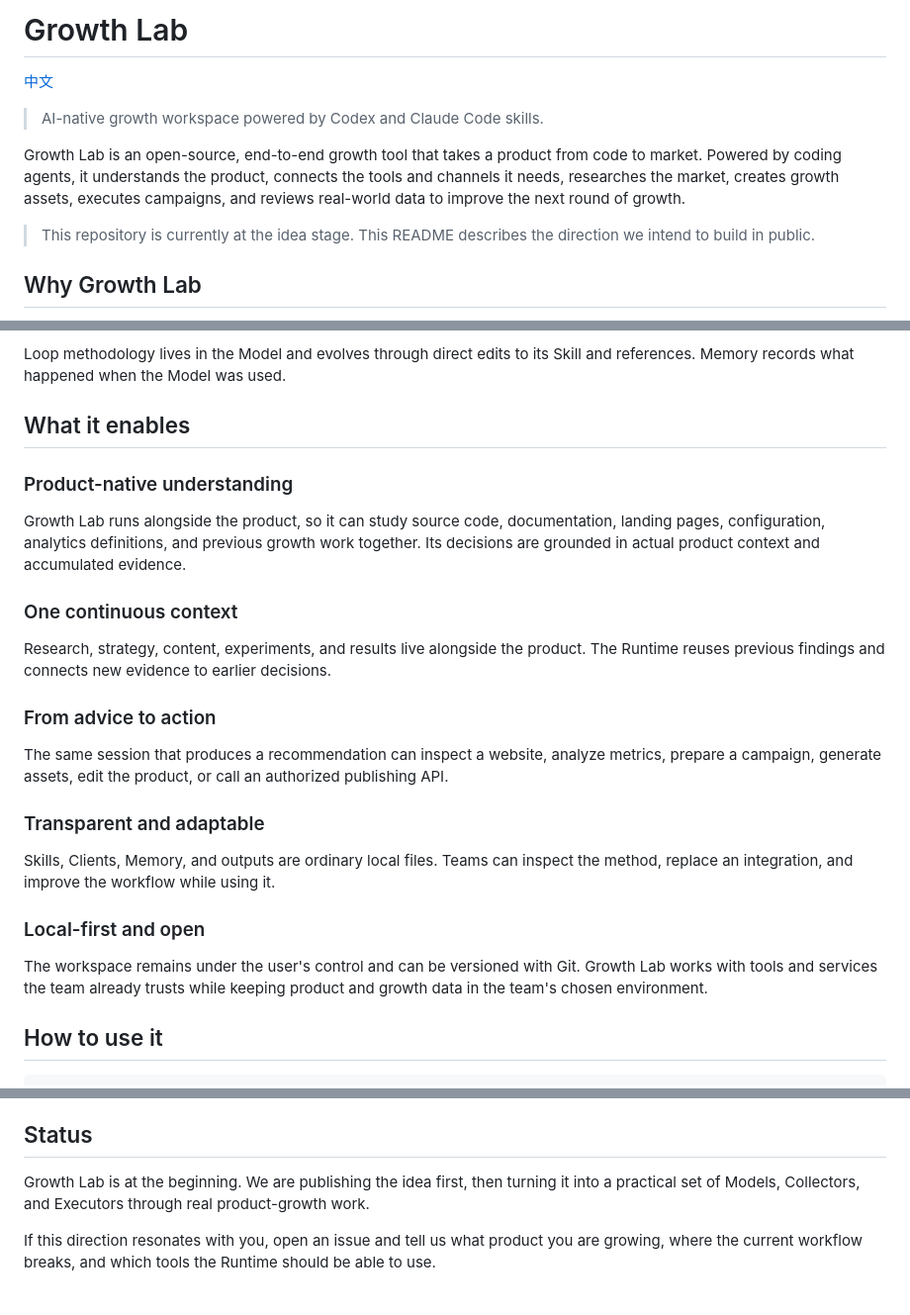
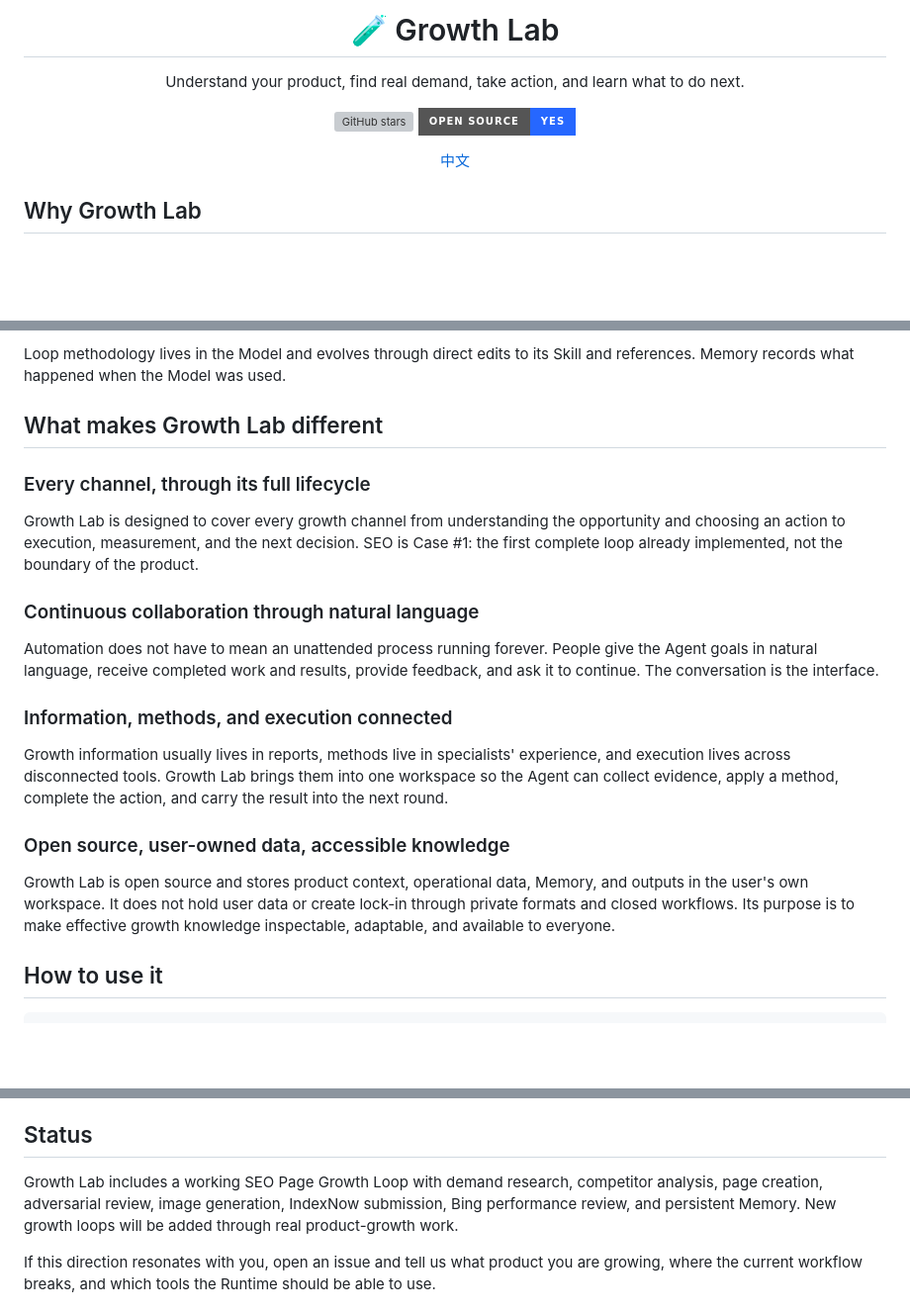
Before and after one commit to tsingyuai/growth-lab, a Markdown page: README.md, 3 parts joined by grey strips. Shown at 99% size. Drawn GitHub-style; badges without logos; blank space fills up the shorter version; grey boxes are pictures that could not be loaded.

Commit message:
docs: clarify Growth Lab principles

```diff
--- a/README.md
+++ b/README.md
@@ -1,12 +1,15 @@
-# Growth Lab
+<div align="center">
+
+# 🧪 Growth Lab
+
+<p>Understand your product, find real demand, take action, and learn what to do next.</p>
+
+[![GitHub stars](https://img.shields.io/github/stars/tsingyuai/growth-lab?style=for-the-badge&logo=github&color=071a2b)](https://github.com/tsingyuai/growth-lab/stargazers)
+[![Open Source](https://img.shields.io/badge/OPEN_SOURCE-YES-2667FF?style=for-the-badge)](https://github.com/tsingyuai/growth-lab)
 
 [中文](README.zh-CN.md)
 
-> AI-native growth workspace powered by Codex and Claude Code skills.
-
-Growth Lab is an open-source, end-to-end growth tool that takes a product from code to market. Powered by coding agents, it understands the product, connects the tools and channels it needs, researches the market, creates growth assets, executes campaigns, and reviews real-world data to improve the next round of growth.
-
-> This repository is currently at the idea stage. This README describes the direction we intend to build in public.
+</div>
 
 ## Why Growth Lab
 
@@ -44,27 +47,23 @@ Every Model is an observation-action-review loop. Every Model owns persistent Me
 
 Loop methodology lives in the Model and evolves through direct edits to its Skill and references. Memory records what happened when the Model was used.
 
-## What it enables
+## What makes Growth Lab different
 
-### Product-native understanding
+### Every channel, through its full lifecycle
 
-Growth Lab runs alongside the product, so it can study source code, documentation, landing pages, configuration, analytics definitions, and previous growth work together. Its decisions are grounded in actual product context and accumulated evidence.
+Growth Lab is designed to cover every growth channel from understanding the opportunity and choosing an action to execution, measurement, and the next decision. SEO is Case #1: the first complete loop already implemented, not the boundary of the product.
 
-### One continuous context
+### Continuous collaboration through natural language
 
-Research, strategy, content, experiments, and results live alongside the product. The Runtime reuses previous findings and connects new evidence to earlier decisions.
+Automation does not have to mean an unattended process running forever. People give the Agent goals in natural language, receive completed work and results, provide feedback, and ask it to continue. The conversation is the interface.
 
-### From advice to action
+### Information, methods, and execution connected
 
-The same session that produces a recommendation can inspect a website, analyze metrics, prepare a campaign, generate assets, edit the product, or call an authorized publishing API.
+Growth information usually lives in reports, methods live in specialists' experience, and execution lives across disconnected tools. Growth Lab brings them into one workspace so the Agent can collect evidence, apply a method, complete the action, and carry the result into the next round.
 
-### Transparent and adaptable
+### Open source, user-owned data, accessible knowledge
 
-Skills, Clients, Memory, and outputs are ordinary local files. Teams can inspect the method, replace an integration, and improve the workflow while using it.
-
-### Local-first and open
-
-The workspace remains under the user's control and can be versioned with Git. Growth Lab works with tools and services the team already trusts while keeping product and growth data in the team's chosen environment.
+Growth Lab is open source and stores product context, operational data, Memory, and outputs in the user's own workspace. It does not hold user data or create lock-in through private formats and closed workflows. Its purpose is to make effective growth knowledge inspectable, adaptable, and available to everyone.
 
 ## How to use it
 
@@ -110,7 +109,7 @@ These figures describe one observed run and provide evidence for continued itera
 
 ## Status
 
-Growth Lab is at the beginning. We are publishing the idea first, then turning it into a practical set of Models, Collectors, and Executors through real product-growth work.
+Growth Lab includes a working SEO Page Growth Loop with demand research, competitor analysis, page creation, adversarial review, image generation, IndexNow submission, Bing performance review, and persistent Memory. New growth loops will be added through real product-growth work.
 
 If this direction resonates with you, open an issue and tell us what product you are growing, where the current workflow breaks, and which tools the Runtime should be able to use.
 
```
Also changed, not shown: README.zh-CN.md (+19 -20 lines).
